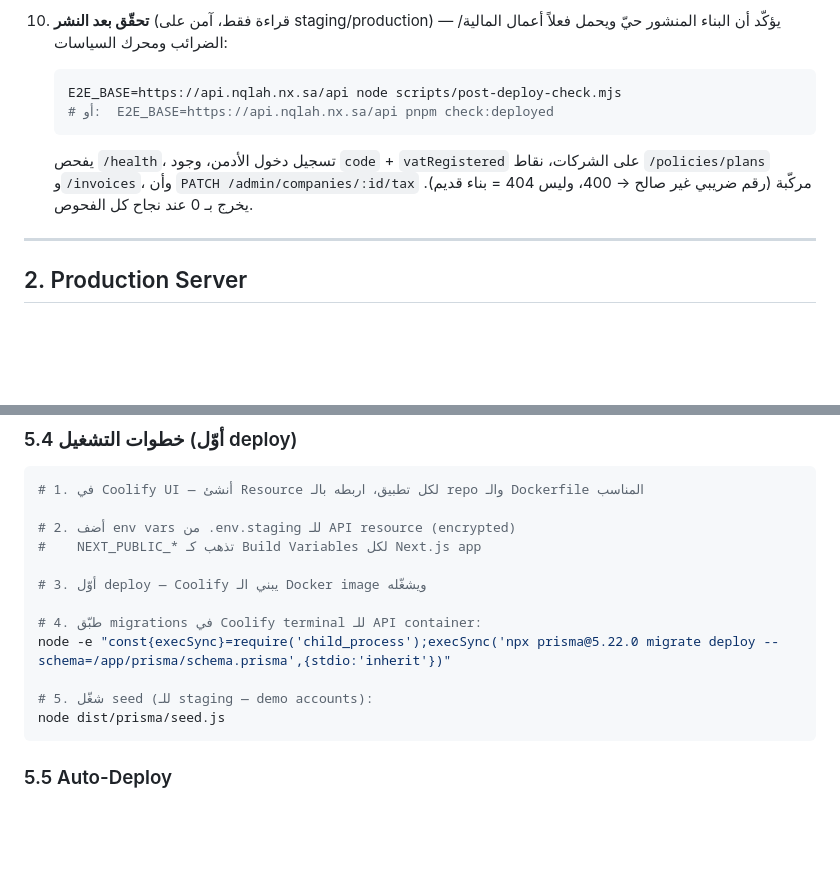
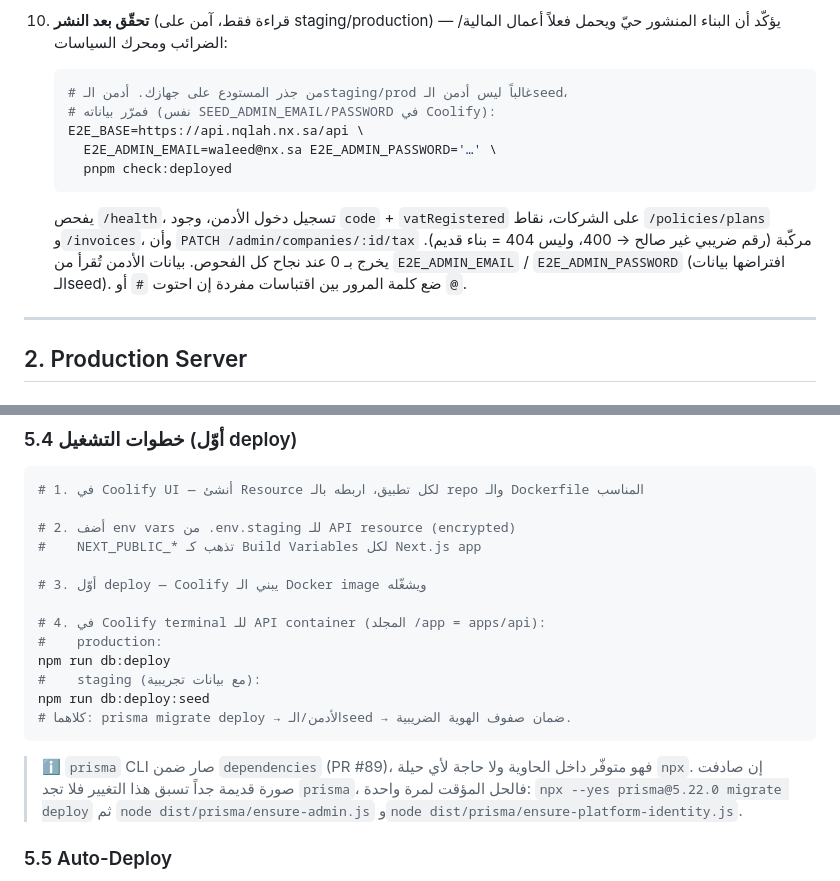
Before and after one commit to wa1eeed/nqlah-logistic, a Markdown page: docs/DEPLOYMENT.md, 2 parts joined by grey strips. GitHub-like rendering; blank space fills up the shorter version.

Commit message:
docs(deploy): native db:deploy flow + real verify command
Now that the prisma CLI ships in production (#89) and the check reads admin
creds from env (#90), update DEPLOYMENT.md:
- first-deploy steps use `npm run db:deploy` / `db:deploy:seed` (no npx hack),
  with the one-off npx fallback noted for pre-#89 images.
- post-deploy verification shows the env-cred form
  (E2E_ADMIN_EMAIL / E2E_ADMIN_PASSWORD), since real admins differ from the seed.

Co-Authored-By: Claude Opus 4.8 <noreply@anthropic.com>

````diff
--- a/docs/DEPLOYMENT.md
+++ b/docs/DEPLOYMENT.md
@@ -110,13 +110,18 @@
     المنشور حيّ ويحمل فعلاً أعمال المالية/الضرائب ومحرك السياسات:
 
     ```bash
-    E2E_BASE=https://api.nqlah.nx.sa/api node scripts/post-deploy-check.mjs
-    # أو:  E2E_BASE=https://api.nqlah.nx.sa/api pnpm check:deployed
+    # من جذر المستودع على جهازك. أدمن الـstaging/prod غالباً ليس أدمن الـseed،
+    # فمرّر بياناته (نفس SEED_ADMIN_EMAIL/PASSWORD في Coolify):
+    E2E_BASE=https://api.nqlah.nx.sa/api \
+      E2E_ADMIN_EMAIL=waleed@nx.sa E2E_ADMIN_PASSWORD='…' \
+      pnpm check:deployed
     ```
 
     يفحص `/health`، تسجيل دخول الأدمن، وجود `code` + `vatRegistered` على الشركات،
     نقاط `/policies/plans` و`/invoices`، وأن `PATCH /admin/companies/:id/tax` مركّبة
     (رقم ضريبي غير صالح → 400، وليس 404 = بناء قديم). يخرج بـ 0 عند نجاح كل الفحوص.
+    بيانات الأدمن تُقرأ من `E2E_ADMIN_EMAIL` / `E2E_ADMIN_PASSWORD` (افتراضها بيانات
+    الـseed). ضع كلمة المرور بين اقتباسات مفردة إن احتوت `#` أو `@`.
 
 ---
 
@@ -413,12 +418,18 @@ NEXT_PUBLIC_MINIO_URL=https://storage.nqlah.nx.sa
 
 # 3. أوّل deploy — Coolify يبني الـ Docker image ويشغّله
 
-# 4. طبّق migrations في Coolify terminal للـ API container:
-node -e "const{execSync}=require('child_process');execSync('npx prisma@5.22.0 migrate deploy --schema=/app/prisma/schema.prisma',{stdio:'inherit'})"
+# 4. في Coolify terminal للـ API container (المجلد /app = apps/api):
+#    production:
+npm run db:deploy
+#    staging (مع بيانات تجريبية):
+npm run db:deploy:seed
+# كلاهما: prisma migrate deploy → الأدمن/الـseed → ضمان صفوف الهوية الضريبية.
+```
 
-# 5. شغّل seed (للـ staging — demo accounts):
-node dist/prisma/seed.js
-```
+> ℹ️ `prisma` CLI صار ضمن `dependencies` (PR #89)، فهو متوفّر داخل الحاوية ولا حاجة
+> لأي حيلة `npx`. إن صادفت صورة قديمة جداً تسبق هذا التغيير فلا تجد `prisma`، فالحل
+> المؤقت لمرة واحدة: `npx --yes prisma@5.22.0 migrate deploy` ثم
+> `node dist/prisma/ensure-admin.js` و`node dist/prisma/ensure-platform-identity.js`.
 
 ### 5.5 Auto-Deploy
 
````
